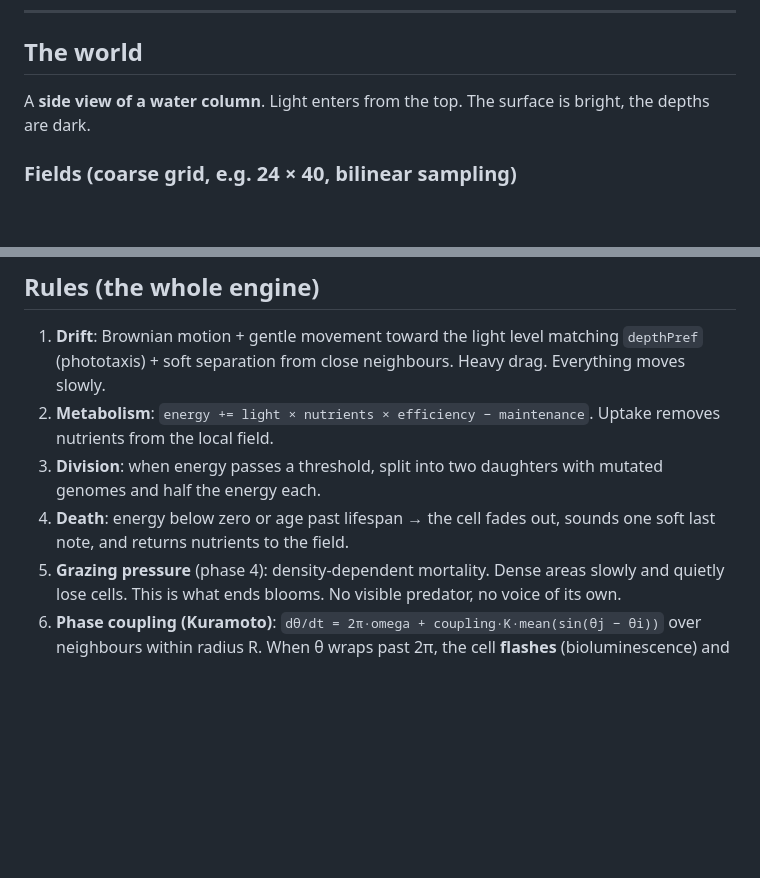
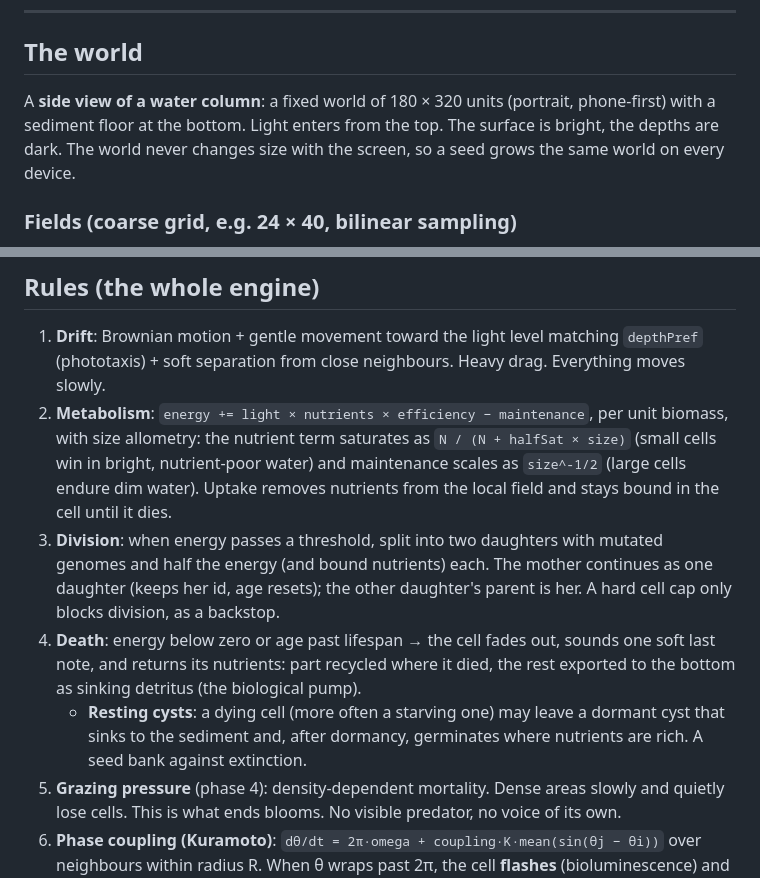
Before and after one commit to vitorhugo1992/monad, a Markdown page: CLAUDE.md, 2 parts joined by grey strips. GitHub-like rendering; blank space fills up the shorter version.

```diff
--- a/CLAUDE.md
+++ b/CLAUDE.md
@@ -37,7 +37,7 @@ The music works through constraints, not randomness: one shared harmonic field,
 
 ## The world
 
-A **side view of a water column**. Light enters from the top. The surface is bright, the depths are dark.
+A **side view of a water column**: a fixed world of 180 × 320 units (portrait, phone-first) with a sediment floor at the bottom. Light enters from the top. The surface is bright, the depths are dark. The world never changes size with the screen, so a seed grows the same world on every device.
 
 ### Fields (coarse grid, e.g. 24 × 40, bilinear sampling)
 - **Light**: strongest at the top, decays with depth, scaled by a slow day/night cycle (diel cycle; one "day" ≈ 8–12 real minutes, tunable).
@@ -65,9 +65,10 @@ Mutation on division: small random walk (±8% of range) per gene, with a 5% chan
 ## Rules (the whole engine)
 
 1. **Drift**: Brownian motion + gentle movement toward the light level matching `depthPref` (phototaxis) + soft separation from close neighbours. Heavy drag. Everything moves slowly.
-2. **Metabolism**: `energy += light × nutrients × efficiency − maintenance`. Uptake removes nutrients from the local field.
-3. **Division**: when energy passes a threshold, split into two daughters with mutated genomes and half the energy each.
-4. **Death**: energy below zero or age past lifespan → the cell fades out, sounds one soft last note, and returns nutrients to the field.
+2. **Metabolism**: `energy += light × nutrients × efficiency − maintenance`, per unit biomass, with size allometry: the nutrient term saturates as `N / (N + halfSat × size)` (small cells win in bright, nutrient-poor water) and maintenance scales as `size^-1/2` (large cells endure dim water). Uptake removes nutrients from the local field and stays bound in the cell until it dies.
+3. **Division**: when energy passes a threshold, split into two daughters with mutated genomes and half the energy (and bound nutrients) each. The mother continues as one daughter (keeps her id, age resets); the other daughter's parent is her. A hard cell cap only blocks division, as a backstop.
+4. **Death**: energy below zero or age past lifespan → the cell fades out, sounds one soft last note, and returns its nutrients: part recycled where it died, the rest exported to the bottom as sinking detritus (the biological pump).
+   - **Resting cysts**: a dying cell (more often a starving one) may leave a dormant cyst that sinks to the sediment and, after dormancy, germinates where nutrients are rich. A seed bank against extinction.
 5. **Grazing pressure** (phase 4): density-dependent mortality. Dense areas slowly and quietly lose cells. This is what ends blooms. No visible predator, no voice of its own.
 6. **Phase coupling (Kuramoto)**: `dθ/dt = 2π·omega + coupling·K·mean(sin(θj − θi))` over neighbours within radius R. When θ wraps past 2π, the cell **flashes** (bioluminescence) and may sing. Synchronised clusters — colonies — emerge from this rule with no colony code.
 7. **Pitch attraction**: each cell holds a scale degree. When it flashes, it nudges its degree toward a consonant interval (unison, 3rd, 4th, 5th, octave) with the degrees its neighbours sang recently. Chords emerge from proximity and sync.
```
Also changed, not shown: other parts of CLAUDE.md (+12 -9 lines).
